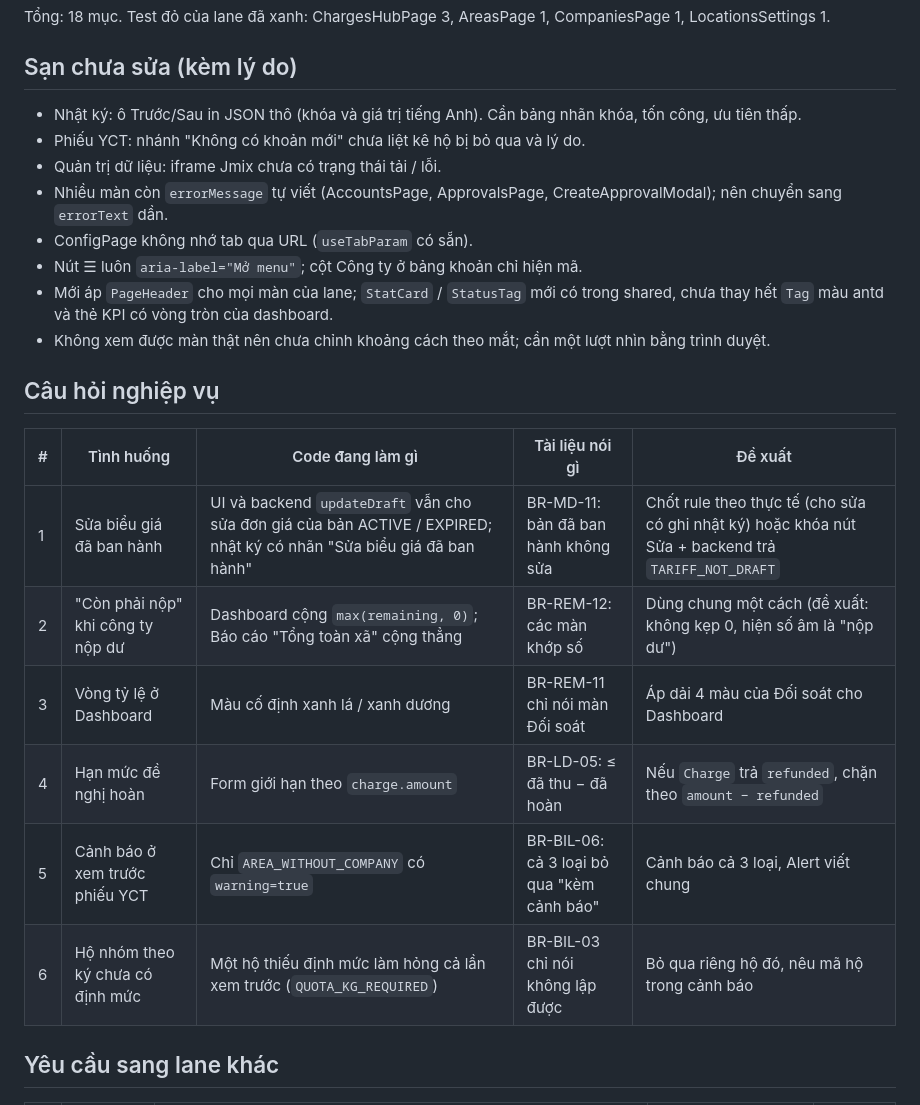
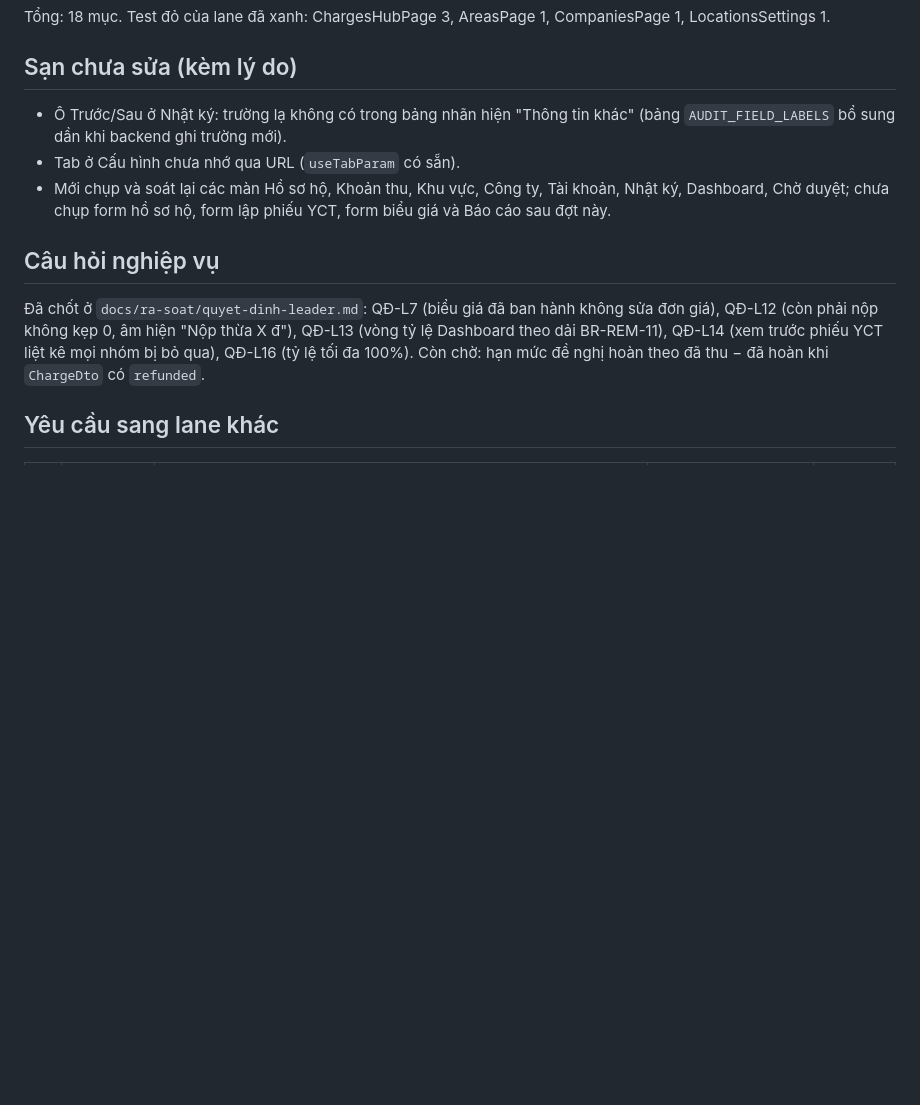
Before and after one commit to Tmihieu/he-thong-thu-gia-dich-vu-prototype, a Markdown page: docs/ra-soat/web-xa.md, the part around one of its changes. Rendered like a GitHub page; blank space fills up the shorter version.

Commit message:
docs(ra-soat): bao cao web xa dot 3
Co-Authored-By: Claude Sonnet 5.5 <noreply@anthropic.com>

```diff
--- a/docs/ra-soat/web-xa.md
+++ b/docs/ra-soat/web-xa.md
@@ -49,24 +49,12 @@ Quy ước: chữ thân 15px, ô nhập / nút cao 40px, tiêu đề bảng 13px
 Tổng: 18 mục. Test đỏ của lane đã xanh: ChargesHubPage 3, AreasPage 1, CompaniesPage 1, LocationsSettings 1.
 
 ## Sạn chưa sửa (kèm lý do)
-- Nhật ký: ô Trước/Sau in JSON thô (khóa và giá trị tiếng Anh). Cần bảng nhãn khóa, tốn công, ưu tiên thấp.
-- Phiếu YCT: nhánh "Không có khoản mới" chưa liệt kê hộ bị bỏ qua và lý do.
-- Quản trị dữ liệu: iframe Jmix chưa có trạng thái tải / lỗi.
-- Nhiều màn còn `errorMessage` tự viết (AccountsPage, ApprovalsPage, CreateApprovalModal); nên chuyển sang `errorText` dần.
-- ConfigPage không nhớ tab qua URL (`useTabParam` có sẵn).
-- Nút ☰ luôn `aria-label="Mở menu"`; cột Công ty ở bảng khoản chỉ hiện mã.
-- Mới áp `PageHeader` cho mọi màn của lane; `StatCard` / `StatusTag` mới có trong shared, chưa thay hết `Tag` màu antd và thẻ KPI có vòng tròn của dashboard.
-- Không xem được màn thật nên chưa chỉnh khoảng cách theo mắt; cần một lượt nhìn bằng trình duyệt.
+- Ô Trước/Sau ở Nhật ký: trường lạ không có trong bảng nhãn hiện "Thông tin khác" (bảng `AUDIT_FIELD_LABELS` bổ sung dần khi backend ghi trường mới).
+- Tab ở Cấu hình chưa nhớ qua URL (`useTabParam` có sẵn).
+- Mới chụp và soát lại các màn Hồ sơ hộ, Khoản thu, Khu vực, Công ty, Tài khoản, Nhật ký, Dashboard, Chờ duyệt; chưa chụp form hồ sơ hộ, form lập phiếu YCT, form biểu giá và Báo cáo sau đợt này.
 
 ## Câu hỏi nghiệp vụ
-| # | Tình huống | Code đang làm gì | Tài liệu nói gì | Đề xuất |
-|---|---|---|---|---|
-| 1 | Sửa biểu giá đã ban hành | UI và backend `updateDraft` vẫn cho sửa đơn giá của bản ACTIVE / EXPIRED; nhật ký có nhãn "Sửa biểu giá đã ban hành" | BR-MD-11: bản đã ban hành không sửa | Chốt rule theo thực tế (cho sửa có ghi nhật ký) hoặc khóa nút Sửa + backend trả `TARIFF_NOT_DRAFT` |
-| 2 | "Còn phải nộp" khi công ty nộp dư | Dashboard cộng `max(remaining, 0)`; Báo cáo "Tổng toàn xã" cộng thẳng | BR-REM-12: các màn khớp số | Dùng chung một cách (đề xuất: không kẹp 0, hiện số âm là "nộp dư") |
-| 3 | Vòng tỷ lệ ở Dashboard | Màu cố định xanh lá / xanh dương | BR-REM-11 chỉ nói màn Đối soát | Áp dải 4 màu của Đối soát cho Dashboard |
-| 4 | Hạn mức đề nghị hoàn | Form giới hạn theo `charge.amount` | BR-LD-05: ≤ đã thu − đã hoàn | Nếu `Charge` trả `refunded`, chặn theo `amount − refunded` |
-| 5 | Cảnh báo ở xem trước phiếu YCT | Chỉ `AREA_WITHOUT_COMPANY` có `warning=true` | BR-BIL-06: cả 3 loại bỏ qua "kèm cảnh báo" | Cảnh báo cả 3 loại, Alert viết chung |
-| 6 | Hộ nhóm theo ký chưa có định mức | Một hộ thiếu định mức làm hỏng cả lần xem trước (`QUOTA_KG_REQUIRED`) | BR-BIL-03 chỉ nói không lập được | Bỏ qua riêng hộ đó, nêu mã hộ trong cảnh báo |
+Đã chốt ở `docs/ra-soat/quyet-dinh-leader.md`: QĐ-L7 (biểu giá đã ban hành không sửa đơn giá), QĐ-L12 (còn phải nộp không kẹp 0, âm hiện "Nộp thừa X đ"), QĐ-L13 (vòng tỷ lệ Dashboard theo dải BR-REM-11), QĐ-L14 (xem trước phiếu YCT liệt kê mọi nhóm bị bỏ qua), QĐ-L16 (tỷ lệ tối đa 100%). Còn chờ: hạn mức đề nghị hoàn theo đã thu − đã hoàn khi `ChargeDto` có `refunded`.
 
 ## Yêu cầu sang lane khác
 | # | Gửi lane | Cần gì | Vì sao | Trạng thái |
```
Also changed, not shown: other parts of docs/ra-soat/web-xa.md (+15 -0 lines).
